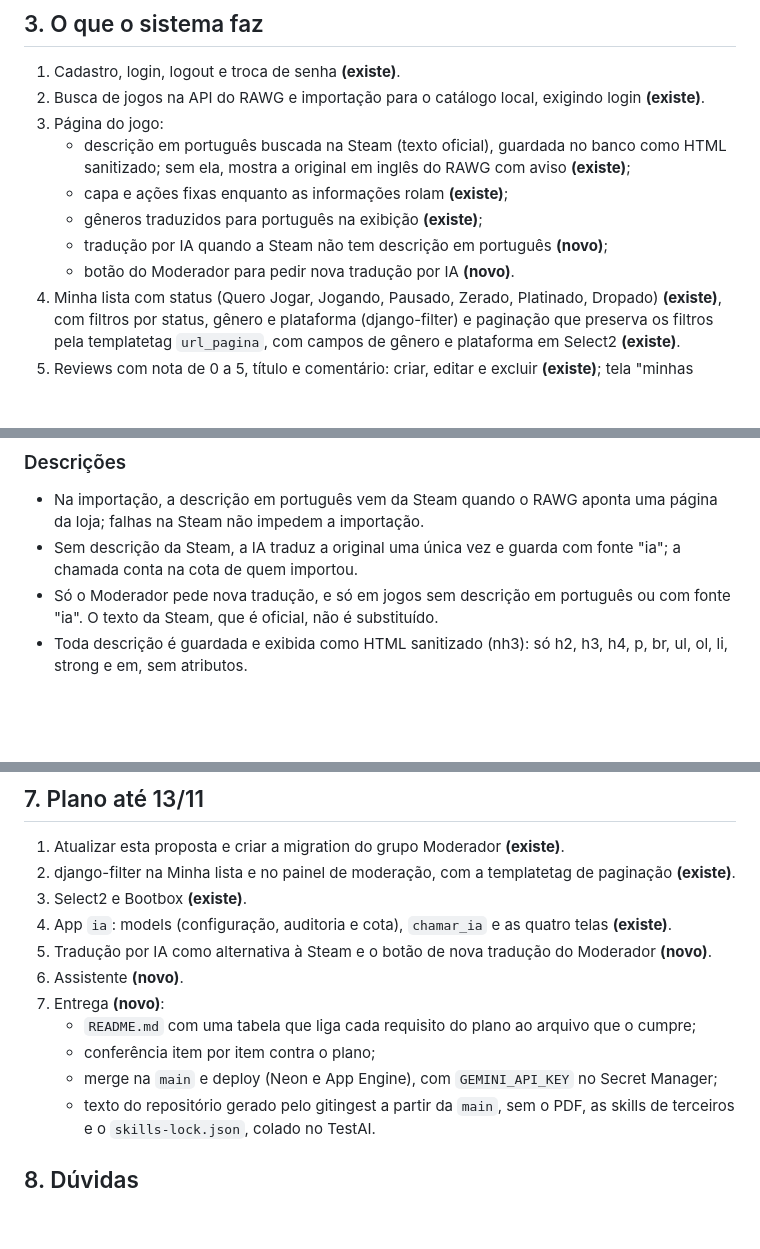
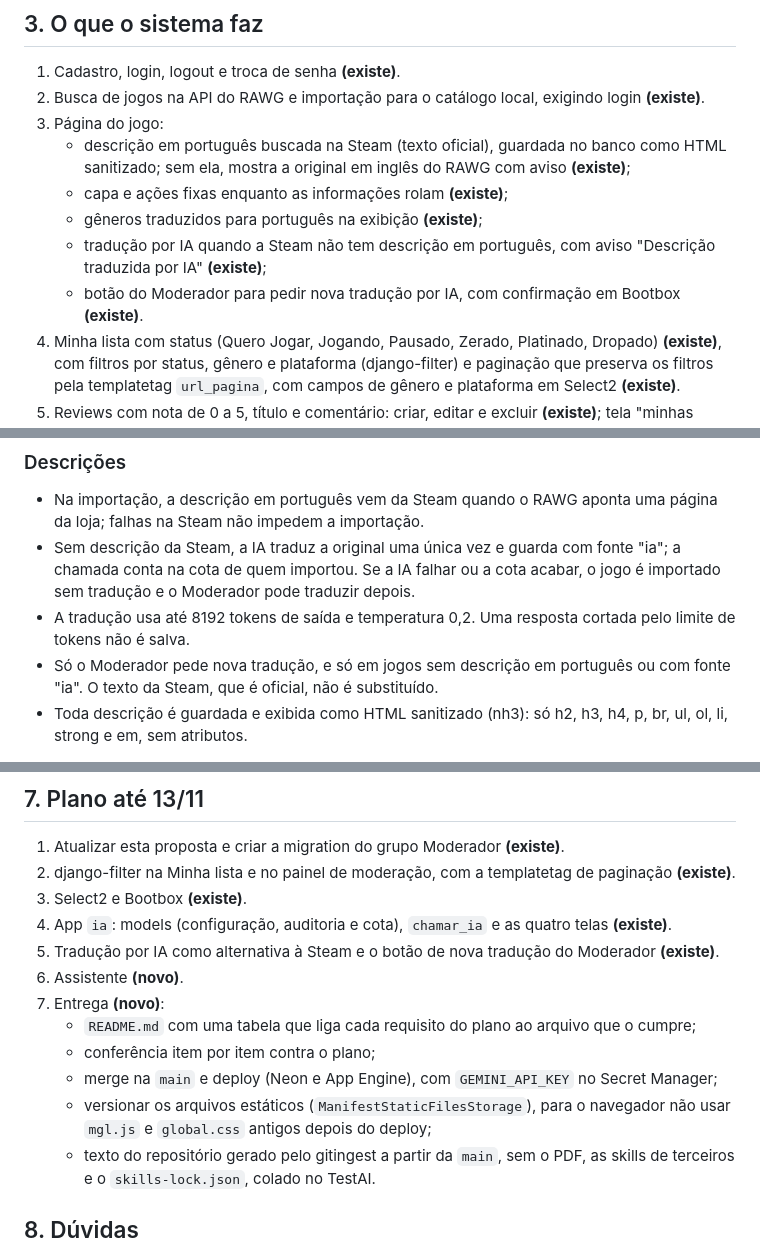
Before and after one commit to luangust4vo/mygameslist, a Markdown page: docs/proposta.md, 3 parts joined by grey strips. Rendered like a GitHub page; blank space fills up the shorter version.

Commit message:
docs: mark ai translation as done in proposal
Record the import fallback, the 8192 token limit for translations and
add static file versioning to the delivery step.

Co-Authored-By: Claude Opus 5.5 <noreply@anthropic.com>

```diff
--- a/docs/proposta.md
+++ b/docs/proposta.md
@@ -24,8 +24,8 @@ O MyGamesList é um site, no estilo do MyAnimeList, em que o jogador monta a sua
    - descrição em português buscada na Steam (texto oficial), guardada no banco como HTML sanitizado; sem ela, mostra a original em inglês do RAWG com aviso **(existe)**;
    - capa e ações fixas enquanto as informações rolam **(existe)**;
    - gêneros traduzidos para português na exibição **(existe)**;
-   - tradução por IA quando a Steam não tem descrição em português **(novo)**;
-   - botão do Moderador para pedir nova tradução por IA **(novo)**.
+   - tradução por IA quando a Steam não tem descrição em português, com aviso "Descrição traduzida por IA" **(existe)**;
+   - botão do Moderador para pedir nova tradução por IA, com confirmação em Bootbox **(existe)**.
 4. Minha lista com status (Quero Jogar, Jogando, Pausado, Zerado, Platinado, Dropado) **(existe)**, com filtros por status, gênero e plataforma (django-filter) e paginação que preserva os filtros pela templatetag `url_pagina`, com campos de gênero e plataforma em Select2 **(existe)**.
 5. Reviews com nota de 0 a 5, título e comentário: criar, editar e excluir **(existe)**; tela "minhas reviews" **(novo, depois de 13/11)**.
 6. Página inicial com "Jogos em destaque" (maior nota RAWG), "Mais bem avaliados" (nota local), "Chegaram agora" e feed de atividades, incluindo a de review **(existe)**.
@@ -60,7 +60,8 @@ O MyGamesList é um site, no estilo do MyAnimeList, em que o jogador monta a sua
 
 ### Descrições
 - Na importação, a descrição em português vem da Steam quando o RAWG aponta uma página da loja; falhas na Steam não impedem a importação.
-- Sem descrição da Steam, a IA traduz a original uma única vez e guarda com fonte "ia"; a chamada conta na cota de quem importou.
+- Sem descrição da Steam, a IA traduz a original uma única vez e guarda com fonte "ia"; a chamada conta na cota de quem importou. Se a IA falhar ou a cota acabar, o jogo é importado sem tradução e o Moderador pode traduzir depois.
+- A tradução usa até 8192 tokens de saída e temperatura 0,2. Uma resposta cortada pelo limite de tokens não é salva.
 - Só o Moderador pede nova tradução, e só em jogos sem descrição em português ou com fonte "ia". O texto da Steam, que é oficial, não é substituído.
 - Toda descrição é guardada e exibida como HTML sanitizado (nh3): só h2, h3, h4, p, br, ul, ol, li, strong e em, sem atributos.
 
@@ -100,12 +101,13 @@ O MyGamesList é um site, no estilo do MyAnimeList, em que o jogador monta a sua
 2. django-filter na Minha lista e no painel de moderação, com a templatetag de paginação **(existe)**.
 3. Select2 e Bootbox **(existe)**.
 4. App `ia`: models (configuração, auditoria e cota), `chamar_ia` e as quatro telas **(existe)**.
-5. Tradução por IA como alternativa à Steam e o botão de nova tradução do Moderador **(novo)**.
+5. Tradução por IA como alternativa à Steam e o botão de nova tradução do Moderador **(existe)**.
 6. Assistente **(novo)**.
 7. Entrega **(novo)**:
    - `README.md` com uma tabela que liga cada requisito do plano ao arquivo que o cumpre;
    - conferência item por item contra o plano;
    - merge na `main` e deploy (Neon e App Engine), com `GEMINI_API_KEY` no Secret Manager;
+   - versionar os arquivos estáticos (`ManifestStaticFilesStorage`), para o navegador não usar `mgl.js` e `global.css` antigos depois do deploy;
    - texto do repositório gerado pelo gitingest a partir da `main`, sem o PDF, as skills de terceiros e o `skills-lock.json`, colado no TestAI.
 
 ## 8. Dúvidas
```
